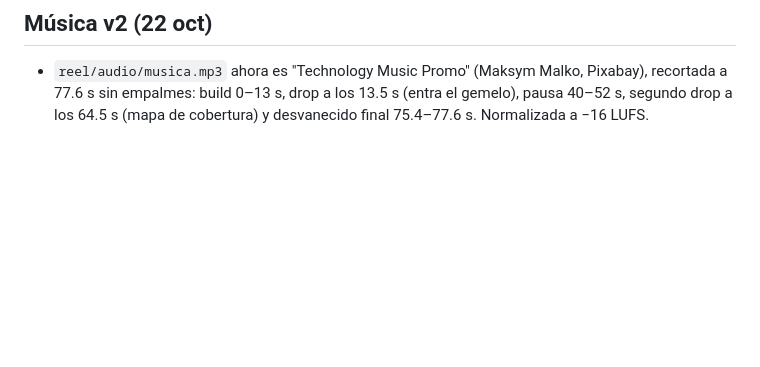
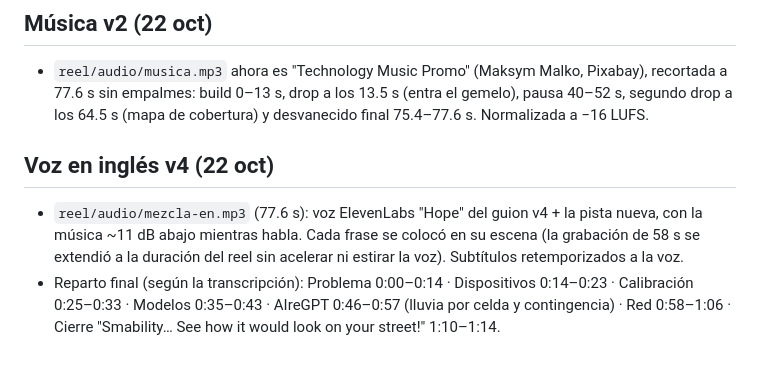
Before and after one commit to Kilobato04/smability-twin, a Markdown page: README.md, the part around the change. Rendered like a GitHub page; blank space fills up the shorter version.

```diff
--- a/README.md
+++ b/README.md
@@ -271,3 +271,7 @@ Archivo único: `reel/index.html`. No usa imágenes PNG/JPEG: el logo, la tarjet
 
 ## Música v2 (22 oct)
 - `reel/audio/musica.mp3` ahora es "Technology Music Promo" (Maksym Malko, Pixabay), recortada a 77.6 s sin empalmes: build 0–13 s, drop a los 13.5 s (entra el gemelo), pausa 40–52 s, segundo drop a los 64.5 s (mapa de cobertura) y desvanecido final 75.4–77.6 s. Normalizada a −16 LUFS.
+
+## Voz en inglés v4 (22 oct)
+- `reel/audio/mezcla-en.mp3` (77.6 s): voz ElevenLabs "Hope" del guion v4 + la pista nueva, con la música ~11 dB abajo mientras habla. Cada frase se colocó en su escena (la grabación de 58 s se extendió a la duración del reel sin acelerar ni estirar la voz). Subtítulos retemporizados a la voz.
+- Reparto final (según la transcripción): Problema 0:00–0:14 · Dispositivos 0:14–0:23 · Calibración 0:25–0:33 · Modelos 0:35–0:43 · AIreGPT 0:46–0:57 (lluvia por celda y contingencia) · Red 0:58–1:06 · Cierre "Smability… See how it would look on your street!" 1:10–1:14.
```
